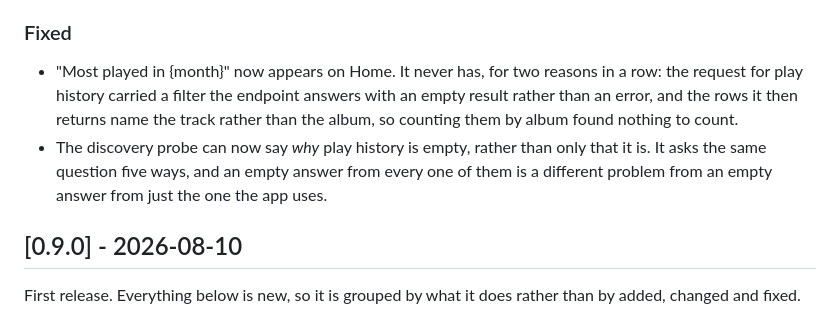
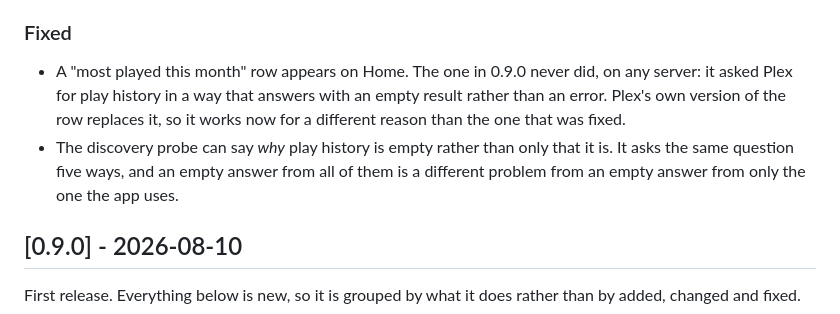
Before and after one commit to bomer/plexify, a Markdown page: CHANGELOG.md, the part around the change. Rendered like a GitHub page.

Commit message:
Stop the changelog contradicting itself
It claimed under Fixed that "Most played in {month}" now appears, and under
Changed that the three hand-made rows are gone. Both were written truthfully a
few hours apart and only one of them survived.

The row does appear, and that is worth saying because the one in 0.9.0 never did
on any server. But it works because Plex publishes its own version, not because
the two bugs in ours were fixed, and a release note explaining the mechanism of
a fix to code that no longer exists is archaeology rather than help.

Which is the rule that file already states, met from an angle it did not
anticipate: the guidance covers a bug introduced and fixed inside one cycle, and
this was a bug genuinely fixed and then made irrelevant inside one cycle.

Co-Authored-By: Claude Opus 5 <noreply@anthropic.com>

```diff
--- a/CHANGELOG.md
+++ b/CHANGELOG.md
@@ -39,13 +39,13 @@ Two things do not belong here, and leaving them out is what keeps it readable:
 
 ### Fixed
 
-- "Most played in {month}" now appears on Home. It never has, for two reasons in a row: the
-  request for play history carried a filter the endpoint answers with an empty result rather
-  than an error, and the rows it then returns name the track rather than the album, so
-  counting them by album found nothing to count.
-- The discovery probe can now say *why* play history is empty, rather than only that it is.
-  It asks the same question five ways, and an empty answer from every one of them is a
-  different problem from an empty answer from just the one the app uses.
+- A "most played this month" row appears on Home. The one in 0.9.0 never did, on any server:
+  it asked Plex for play history in a way that answers with an empty result rather than an
+  error. Plex's own version of the row replaces it, so it works now for a different reason
+  than the one that was fixed.
+- The discovery probe can say *why* play history is empty rather than only that it is. It
+  asks the same question five ways, and an empty answer from all of them is a different
+  problem from an empty answer from only the one the app uses.
 
 ## [0.9.0] - 2026-08-10
 
```
